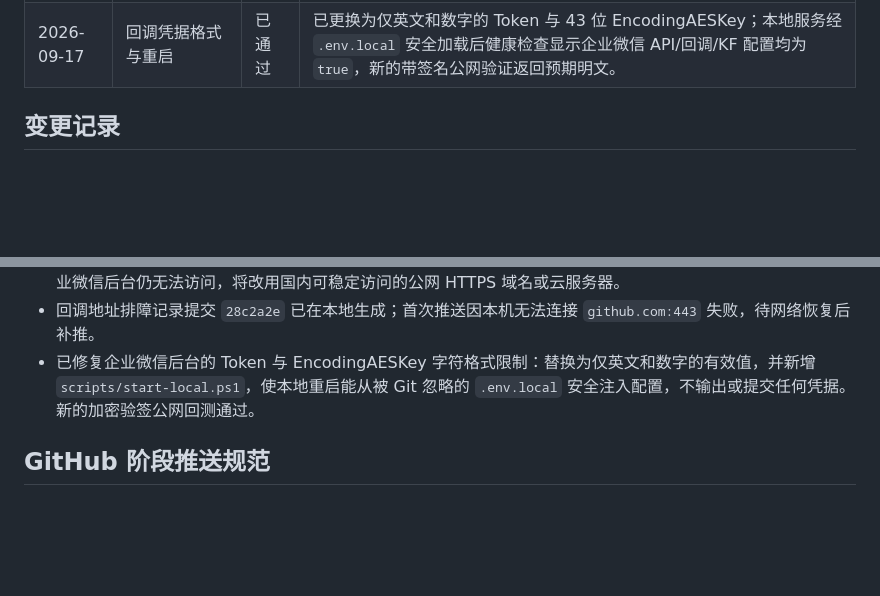
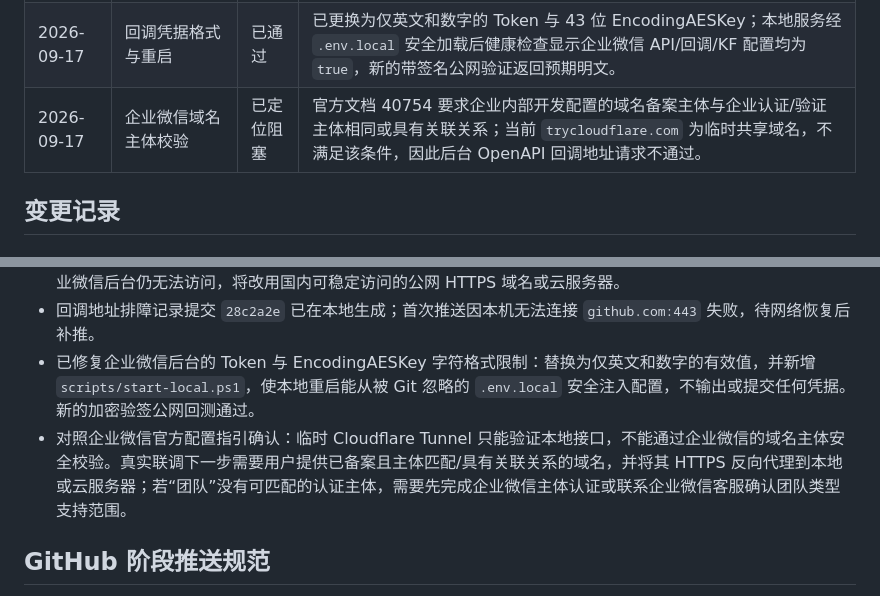
Before and after one commit to Baiqiwen0401/store-ai-customer-service, a Markdown page: PROJECT_PROGRESS.md, 2 parts joined by grey strips. Rendered like a GitHub page; blank space fills up the shorter version.

Commit message:
docs: record WeCom domain subject requirement

```diff
--- a/PROJECT_PROGRESS.md
+++ b/PROJECT_PROGRESS.md
@@ -129,6 +129,7 @@
 | 2026-09-17 | 本地真实联调环境 | 已通过 | 本机 `/api/health` 返回 `ok`；临时 HTTPS 隧道公网访问同一健康检查成功。企业微信后台回调验证尚待管理员保存配置 |
 | 2026-09-17 | 企业微信回调地址排障 | 已定位 | 带有效企业微信签名的公网 GET 回测返回 `200` 和预期明文；后台截图中的 URL 停在 `/wecom/kf`，实际端点必须是 `/wecom/kf/callback`，错误路径公网实测返回 `404`。 |
 | 2026-09-17 | 回调凭据格式与重启 | 已通过 | 已更换为仅英文和数字的 Token 与 43 位 EncodingAESKey；本地服务经 `.env.local` 安全加载后健康检查显示企业微信 API/回调/KF 配置均为 `true`，新的带签名公网验证返回预期明文。 |
+| 2026-09-17 | 企业微信域名主体校验 | 已定位阻塞 | 官方文档 40754 要求企业内部开发配置的域名备案主体与企业认证/验证主体相同或具有关联关系；当前 `trycloudflare.com` 为临时共享域名，不满足该条件，因此后台 OpenAPI 回调地址请求不通过。 |
 
 ## 变更记录
 
@@ -167,6 +168,7 @@
 - 已定位后台“OpenAPI 回调地址请求不通过”的直接原因：填写的路径缺少 `/callback`。本地正确端点的带签名回测已返回预期验证明文；待管理员改为正确 URL 后重新保存。临时 `trycloudflare.com` 域名仅用于联调，若企业微信后台仍无法访问，将改用国内可稳定访问的公网 HTTPS 域名或云服务器。
 - 回调地址排障记录提交 `28c2a2e` 已在本地生成；首次推送因本机无法连接 `github.com:443` 失败，待网络恢复后补推。
 - 已修复企业微信后台的 Token 与 EncodingAESKey 字符格式限制：替换为仅英文和数字的有效值，并新增 `scripts/start-local.ps1`，使本地重启能从被 Git 忽略的 `.env.local` 安全注入配置，不输出或提交任何凭据。新的加密验签公网回测通过。
+- 对照企业微信官方配置指引确认：临时 Cloudflare Tunnel 只能验证本地接口，不能通过企业微信的域名主体安全校验。真实联调下一步需要用户提供已备案且主体匹配/具有关联关系的域名，并将其 HTTPS 反向代理到本地或云服务器；若“团队”没有可匹配的认证主体，需要先完成企业微信主体认证或联系企业微信客服确认团队类型支持范围。
 
 ## GitHub 阶段推送规范
 
```
